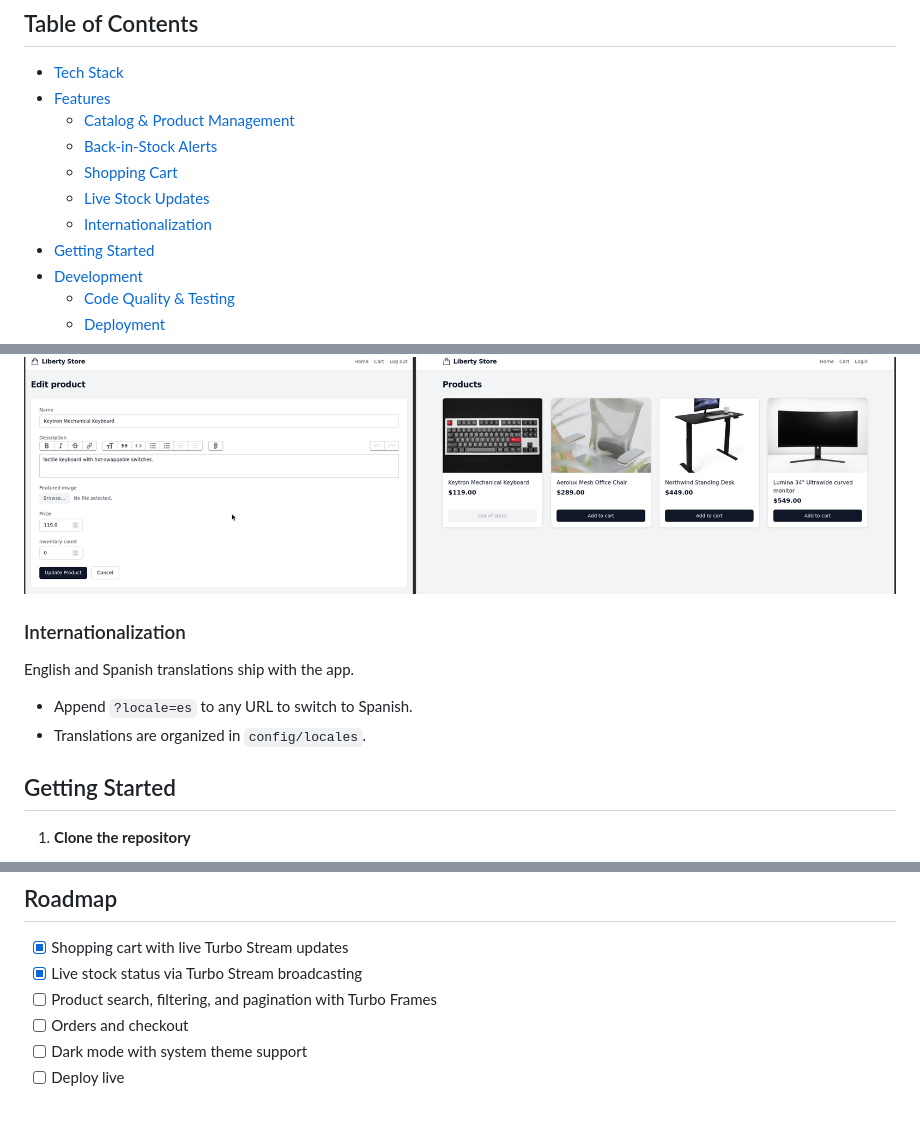
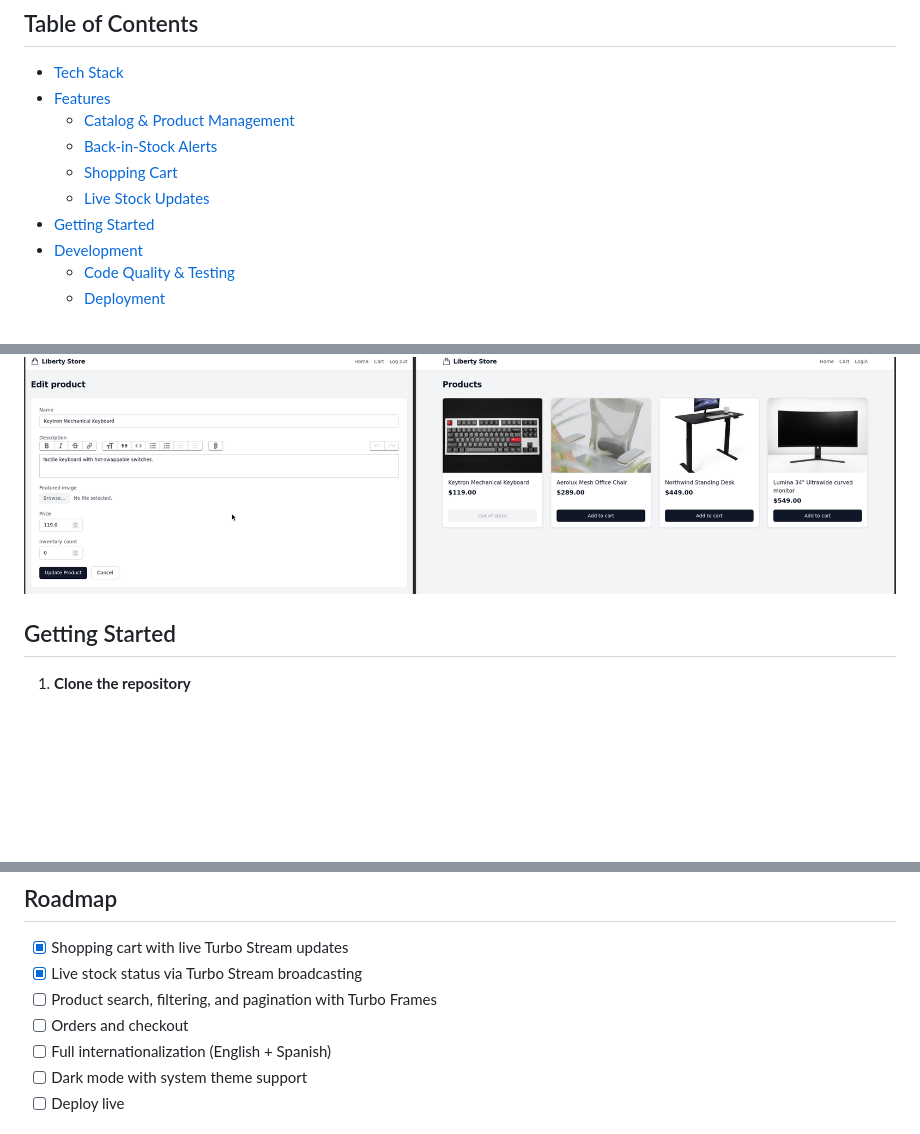
Before and after one commit to xOviwyRx/liberty-store, a Markdown page: README.md, 3 parts joined by grey strips. Drawn GitHub-style; blank space fills up the shorter version.

Commit message:
Move i18n to roadmap

```diff
--- a/README.md
+++ b/README.md
@@ -12,7 +12,6 @@ A modern e-commerce store with a fast, reactive interface. Browse a product cata
    - [Back-in-Stock Alerts](#back-in-stock-alerts)
    - [Shopping Cart](#shopping-cart)
    - [Live Stock Updates](#live-stock-updates)
-   - [Internationalization](#internationalization)
 - [Getting Started](#getting-started)
 - [Development](#development)
    - [Code Quality & Testing](#code-quality--testing)
@@ -98,13 +97,6 @@ Stock status updates in real time, pushed over WebSockets.
 
 ![Stock updating live across windows over WebSockets](docs/live_stock_demo.gif)
 
-### Internationalization
-
-English and Spanish translations ship with the app.
-
-- Append `?locale=es` to any URL to switch to Spanish.
-- Translations are organized in `config/locales`.
-
 ## Getting Started
 
 1. **Clone the repository**
@@ -165,6 +157,7 @@ Configure SMTP for outgoing email in `config/environments/production.rb`.
 - [x] Live stock status via Turbo Stream broadcasting
 - [ ] Product search, filtering, and pagination with Turbo Frames
 - [ ] Orders and checkout
+- [ ] Full internationalization (English + Spanish)
 - [ ] Dark mode with system theme support
 - [ ] Deploy live
 
```
